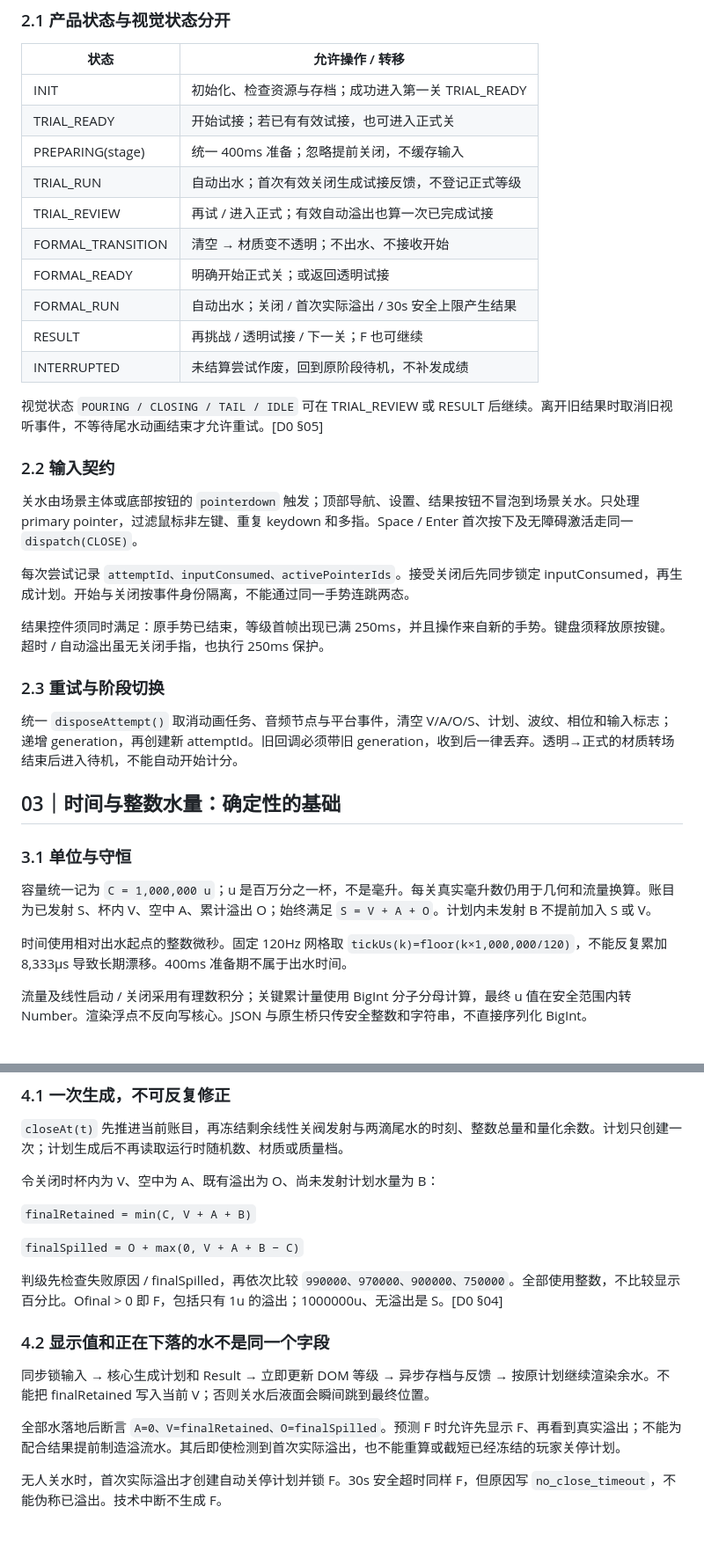
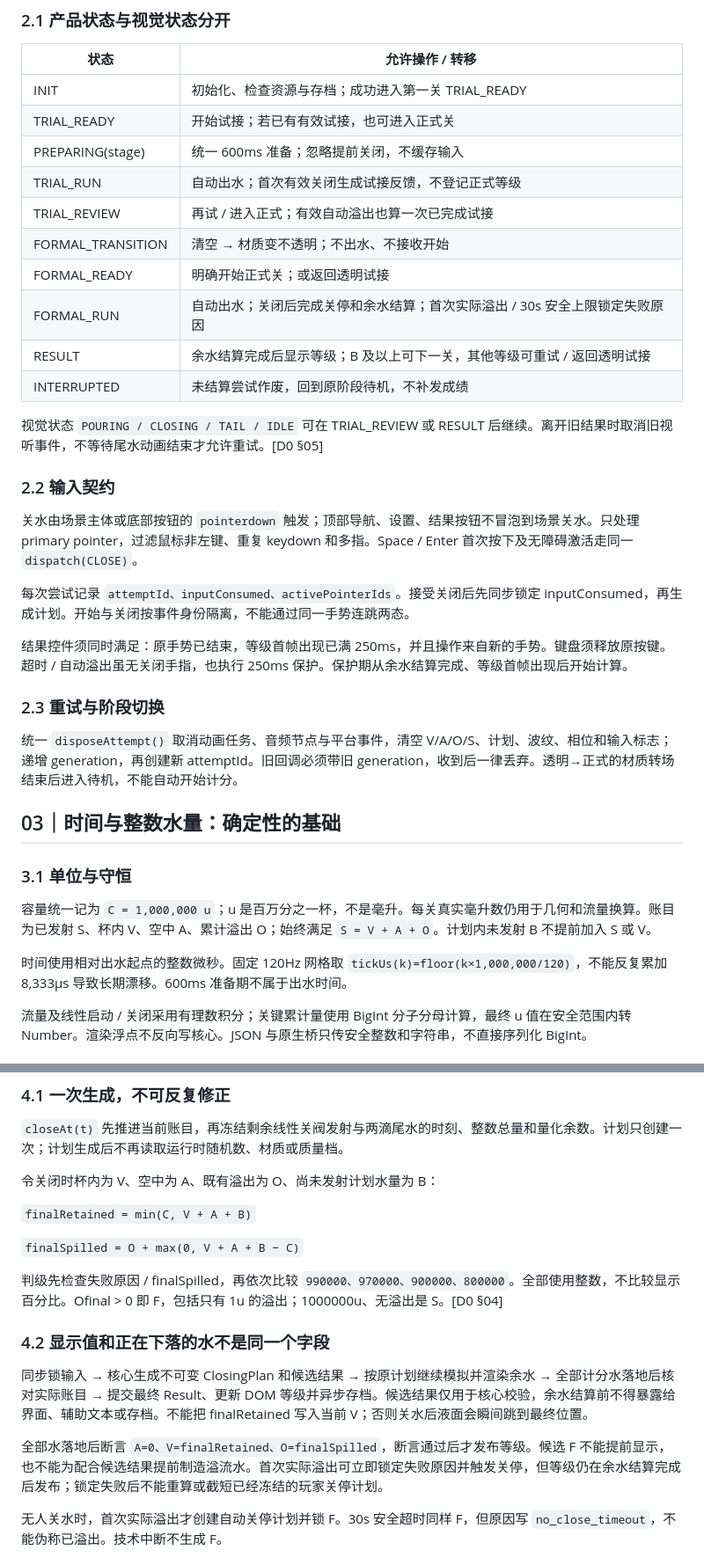
Before and after one commit to Joy-Tianqing/Water-fill-demo, a Markdown page: docs/web-technical-design.md, 2 parts joined by grey strips. Shown at 88% size. Drawn GitHub-style; blank space fills up the shorter version.

```diff
--- a/docs/web-technical-design.md
+++ b/docs/web-technical-design.md
@@ -61,13 +61,13 @@ Three.js 选择经过画面回归的一版并写死在 lockfile，禁止依赖
 |---|---|
 | INIT | 初始化、检查资源与存档；成功进入第一关 TRIAL_READY |
 | TRIAL_READY | 开始试接；若已有有效试接，也可进入正式关 |
-| PREPARING(stage) | 统一 400ms 准备；忽略提前关闭，不缓存输入 |
+| PREPARING(stage) | 统一 600ms 准备；忽略提前关闭，不缓存输入 |
 | TRIAL_RUN | 自动出水；首次有效关闭生成试接反馈，不登记正式等级 |
 | TRIAL_REVIEW | 再试 / 进入正式；有效自动溢出也算一次已完成试接 |
 | FORMAL_TRANSITION | 清空 → 材质变不透明；不出水、不接收开始 |
 | FORMAL_READY | 明确开始正式关；或返回透明试接 |
-| FORMAL_RUN | 自动出水；关闭 / 首次实际溢出 / 30s 安全上限产生结果 |
-| RESULT | 再挑战 / 透明试接 / 下一关；F 也可继续 |
+| FORMAL_RUN | 自动出水；关闭后完成关停和余水结算；首次实际溢出 / 30s 安全上限锁定失败原因 |
+| RESULT | 余水结算完成后显示等级；B 及以上可下一关，其他等级可重试 / 返回透明试接 |
 | INTERRUPTED | 未结算尝试作废，回到原阶段待机，不补发成绩 |
 
 视觉状态 `POURING / CLOSING / TAIL / IDLE` 可在 TRIAL_REVIEW 或 RESULT 后继续。离开旧结果时取消旧视听事件，不等待尾水动画结束才允许重试。[D0 §05]
@@ -78,7 +78,7 @@ Three.js 选择经过画面回归的一版并写死在 lockfile，禁止依赖
 
 每次尝试记录 `attemptId、inputConsumed、activePointerIds`。接受关闭后先同步锁定 inputConsumed，再生成计划。开始与关闭按事件身份隔离，不能通过同一手势连跳两态。
 
-结果控件须同时满足：原手势已结束，等级首帧出现已满 250ms，并且操作来自新的手势。键盘须释放原按键。超时 / 自动溢出虽无关闭手指，也执行 250ms 保护。
+结果控件须同时满足：原手势已结束，等级首帧出现已满 250ms，并且操作来自新的手势。键盘须释放原按键。超时 / 自动溢出虽无关闭手指，也执行 250ms 保护。保护期从余水结算完成、等级首帧出现后开始计算。
 
 ### 2.3 重试与阶段切换
 
@@ -92,7 +92,7 @@ Three.js 选择经过画面回归的一版并写死在 lockfile，禁止依赖
 
 容量统一记为 `C = 1,000,000 u`；u 是百万分之一杯，不是毫升。每关真实毫升数仍用于几何和流量换算。账目为已发射 S、杯内 V、空中 A、累计溢出 O；始终满足 `S = V + A + O`。计划内未发射 B 不提前加入 S 或 V。
 
-时间使用相对出水起点的整数微秒。固定 120Hz 网格取 `tickUs(k)=floor(k×1,000,000/120)`，不能反复累加 8,333μs 导致长期漂移。400ms 准备期不属于出水时间。
+时间使用相对出水起点的整数微秒。固定 120Hz 网格取 `tickUs(k)=floor(k×1,000,000/120)`，不能反复累加 8,333μs 导致长期漂移。600ms 准备期不属于出水时间。
 
 流量及线性启动 / 关闭采用有理数积分；关键累计量使用 BigInt 分子分母计算，最终 u 值在安全范围内转 Number。渲染浮点不反向写核心。JSON 与原生桥只传安全整数和字符串，不直接序列化 BigInt。
 
@@ -124,13 +124,13 @@ Three.js 选择经过画面回归的一版并写死在 lockfile，禁止依赖
 
 `finalSpilled = O + max(0, V + A + B − C)`
 
-判级先检查失败原因 / finalSpilled，再依次比较 `990000、970000、900000、750000`。全部使用整数，不比较显示百分比。Ofinal > 0 即 F，包括只有 1u 的溢出；1000000u、无溢出是 S。[D0 §04]
+判级先检查失败原因 / finalSpilled，再依次比较 `990000、970000、900000、800000`。全部使用整数，不比较显示百分比。Ofinal > 0 即 F，包括只有 1u 的溢出；1000000u、无溢出是 S。[D0 §04]
 
 ### 4.2 显示值和正在下落的水不是同一个字段
 
-同步锁输入 → 核心生成计划和 Result → 立即更新 DOM 等级 → 异步存档与反馈 → 按原计划继续渲染余水。不能把 finalRetained 写入当前 V；否则关水后液面会瞬间跳到最终位置。
+同步锁输入 → 核心生成不可变 ClosingPlan 和候选结果 → 按原计划继续模拟并渲染余水 → 全部计分水落地后核对实际账目 → 提交最终 Result、更新 DOM 等级并异步存档。候选结果仅用于核心校验，余水结算前不得暴露给界面、辅助文本或存档。不能把 finalRetained 写入当前 V；否则关水后液面会瞬间跳到最终位置。
 
-全部水落地后断言 `A=0、V=finalRetained、O=finalSpilled`。预测 F 时允许先显示 F、再看到真实溢出；不能为配合结果提前制造溢流水。其后即使检测到首次实际溢出，也不能重算或截短已经冻结的玩家关停计划。
+全部水落地后断言 `A=0、V=finalRetained、O=finalSpilled`，断言通过后才发布等级。候选 F 不能提前显示，也不能为配合候选结果提前制造溢流水。首次实际溢出可立即锁定失败原因并触发关停，但等级仍在余水结算完成后发布；锁定失败后不能重算或截短已经冻结的玩家关停计划。
 
 无人关水时，首次实际溢出才创建自动关停计划并锁 F。30s 安全超时同样 F，但原因写 `no_close_timeout`，不能伪称已溢出。技术中断不生成 F。
 
```
Also changed, not shown: other parts of docs/web-technical-design.md (+31 -28 lines), docs/PRD-v0.2.md (+8 -5 lines), docs/ios-technical-design.md (+16 -15 lines).
